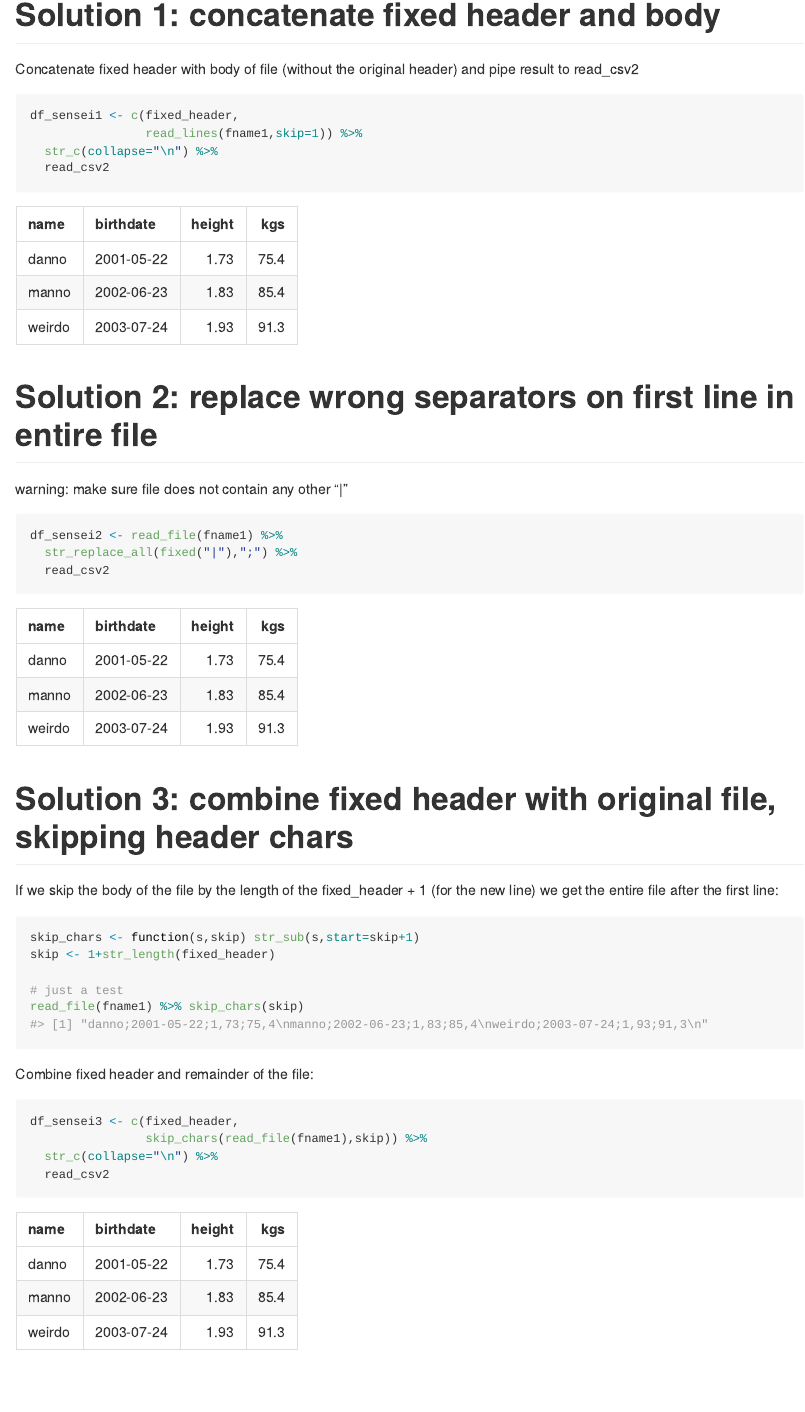
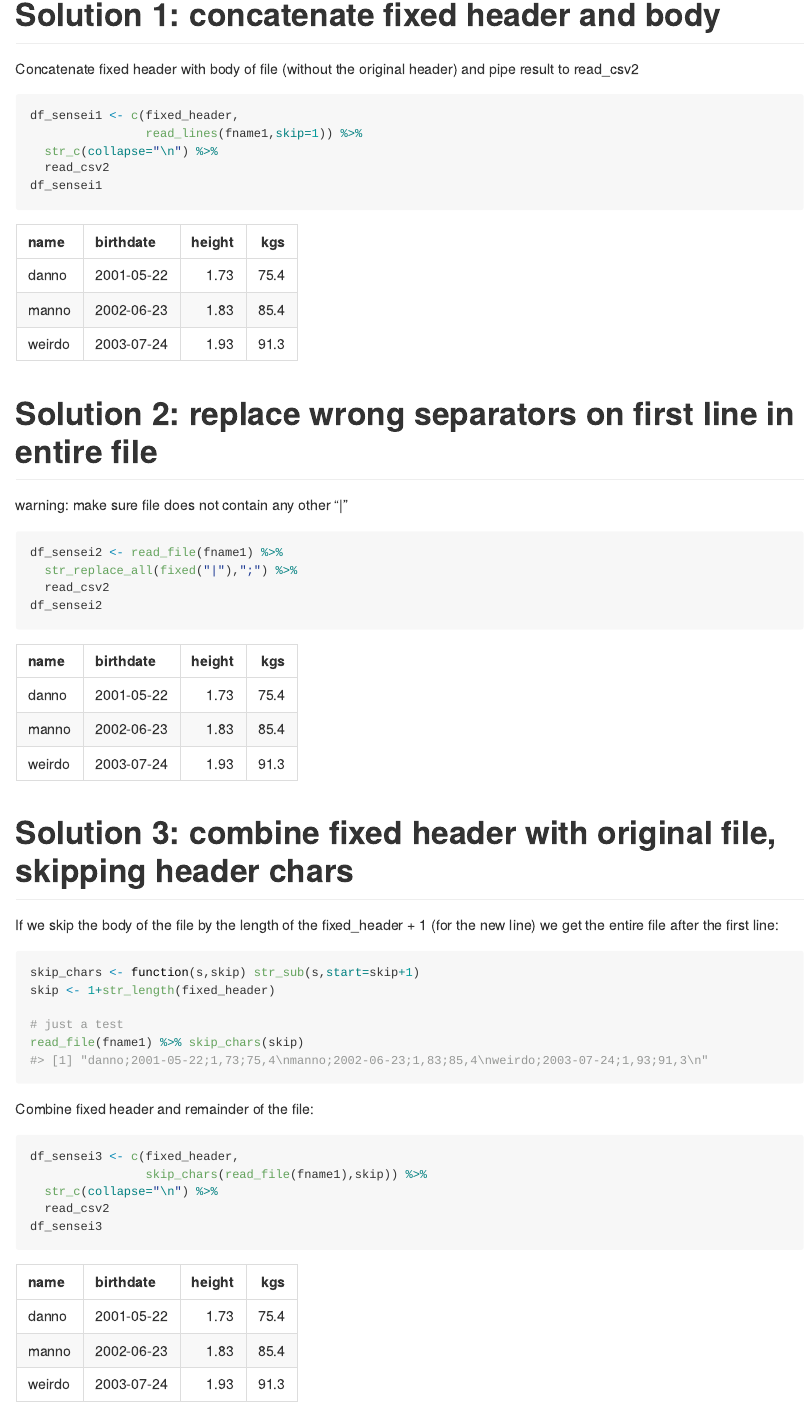
Before and after one commit to dan-reznik/MP-header_has_diff_separators, an R Markdown document (README.Rmd): the page in a window 1100 px wide, from 730 px down. The pictures show the output file README.md that the author committed with the source, drawn offline in the style of GitHub.

Commit message:
fixed fmt

````diff
--- a/README.Rmd
+++ b/README.Rmd
@@ -46,11 +46,12 @@ fixed_header
 
 Concatenate fixed header with body of file (without the original header) and pipe result to read_csv2
 
-```{r,message=F}
+```{r,message=F,results=F}
 df_sensei1 <- c(fixed_header,
                 read_lines(fname1,skip=1)) %>%
   str_c(collapse="\n") %>%
   read_csv2
+df_sensei1
 ```
 
 ```{r,echo=F}
@@ -62,10 +63,11 @@ df_sensei1 %>%
 
 warning: make sure file does not contain any other "|"
 
-```{r,message=F}
+```{r,message=F,results=F}
 df_sensei2 <- read_file(fname1) %>%
   str_replace_all(fixed("|"),";") %>%
   read_csv2
+df_sensei2
 ```
 
 ```{r,echo=F}
@@ -87,11 +89,12 @@ read_file(fname1) %>% skip_chars(skip)
 
 Combine fixed header and remainder of the file:
 
-```{r,message=F}
+```{r,message=F,results=F}
 df_sensei3 <- c(fixed_header,
                 skip_chars(read_file(fname1),skip)) %>%
   str_c(collapse="\n") %>%
   read_csv2
+df_sensei3
 ```
 
 ```{r,echo=F}
````
Also changed, not shown: README.md, README.Rmd (3 more changed lines).
